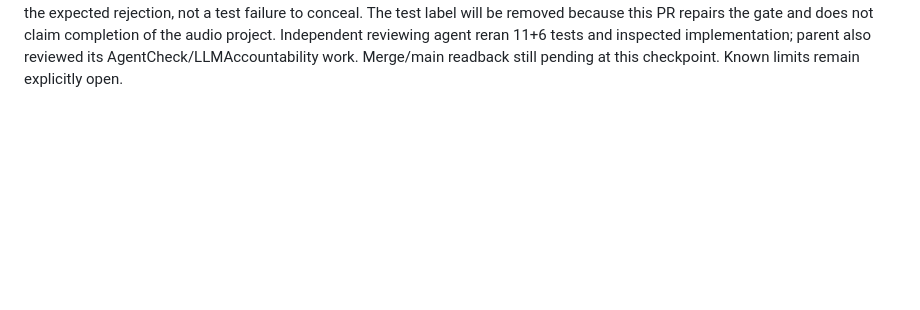
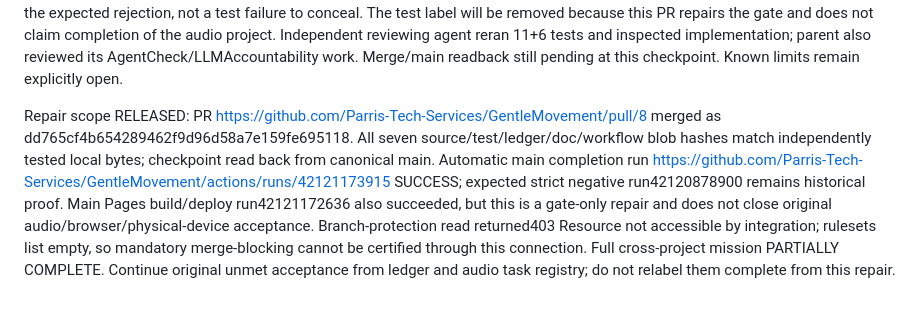
Before and after one commit to Parris-Tech-Services/GentleMovement, a Markdown page: WORK_CHECKPOINT.md, the part around the change. Drawn GitHub-style; blank space fills up the shorter version.

Commit message:
Release merged gate repair with verified automatic main execution

```diff
--- a/WORK_CHECKPOINT.md
+++ b/WORK_CHECKPOINT.md
@@ -147,3 +147,6 @@ Cost review: repo public; standard Ubuntu runner free under current GitHub docum
 
 
 Operational demonstration: exact repair head 3e54de2d passed automatic PR report/self-test run https://github.com/Parris-Tech-Services/GentleMovement/actions/runs/42120760036 . Deliberately applying ready-for-completion for a negative end-to-end test triggered run https://github.com/Parris-Tech-Services/GentleMovement/actions/runs/42120878900 : all 11 Node and 6 Python tests passed, baseline loaded successfully, then strict acceptance step failed because five original criteria remain unverified. This is the expected rejection, not a test failure to conceal. The test label will be removed because this PR repairs the gate and does not claim completion of the audio project. Independent reviewing agent reran 11+6 tests and inspected implementation; parent also reviewed its AgentCheck/LLMAccountability work. Merge/main readback still pending at this checkpoint. Known limits remain explicitly open.
+
+
+Repair scope RELEASED: PR https://github.com/Parris-Tech-Services/GentleMovement/pull/8 merged as dd765cf4b654289462f9d96d58a7e159fe695118. All seven source/test/ledger/doc/workflow blob hashes match independently tested local bytes; checkpoint read back from canonical main. Automatic main completion run https://github.com/Parris-Tech-Services/GentleMovement/actions/runs/42121173915 SUCCESS; expected strict negative run42120878900 remains historical proof. Main Pages build/deploy run42121172636 also succeeded, but this is a gate-only repair and does not close original audio/browser/physical-device acceptance. Branch-protection read returned403 Resource not accessible by integration; rulesets list empty, so mandatory merge-blocking cannot be certified through this connection. Full cross-project mission PARTIALLY COMPLETE. Continue original unmet acceptance from ledger and audio task registry; do not relabel them complete from this repair.
```
